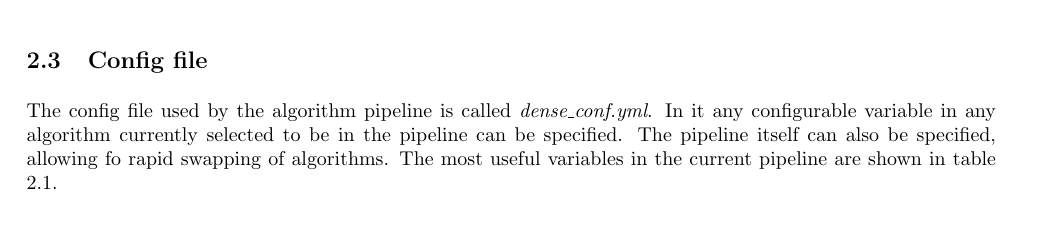
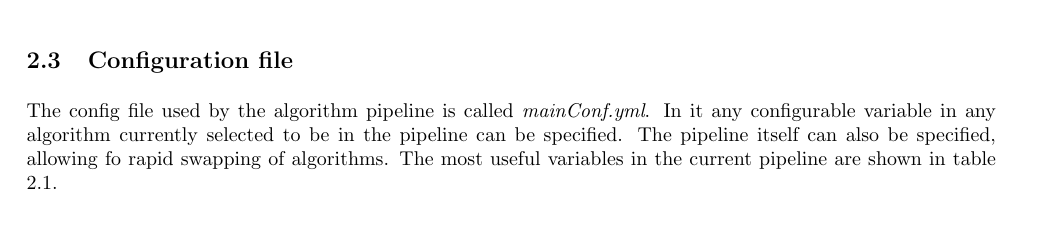
Before and after one commit to GroupDenseKitchen/KitchenOccupation, a LaTeX document (doc/User manual/User Manual.tex, which reads doc/User Manual/text_files/systemConfiguration.tex): part of page 10 of 11, cut so that both start at the same text. The pictures show the PDF file doc/User Manual/User Manual.pdf that the author committed with the source.

Commit message:
Small additional update (mainConf.yml)

```diff
--- a/doc/User Manual/text_files/systemConfiguration.tex
+++ b/doc/User Manual/text_files/systemConfiguration.tex
@@ -45,8 +45,8 @@ To add an exclusion mask press New Polygon. Now draw the mask by clicking in the
 \end{figure}
 
 \newpage
-\subsection{Config file}
-The config file used by the algorithm pipeline is called \textit{dense\_conf.yml}. In it any configurable variable in any algorithm currently selected to be in the pipeline can be specified. The pipeline itself can also be specified, allowing fo rapid swapping of algorithms. The most useful variables in the current pipeline are shown in table \ref{table:commonVariables}.\\
+\subsection{Configuration file}
+The config file used by the algorithm pipeline is called \textit{mainConf.yml}. In it any configurable variable in any algorithm currently selected to be in the pipeline can be specified. The pipeline itself can also be specified, allowing fo rapid swapping of algorithms. The most useful variables in the current pipeline are shown in table \ref{table:commonVariables}.\\
 
 \begin{table}[hbt]
 	\begin{tabular}{ | l | l | p{7.5cm} | }
```
Also changed, not shown: doc/User Manual/User Manual.pdf, doc/User Manual/text_files/systemConfiguration.tex (4 more changed lines).
